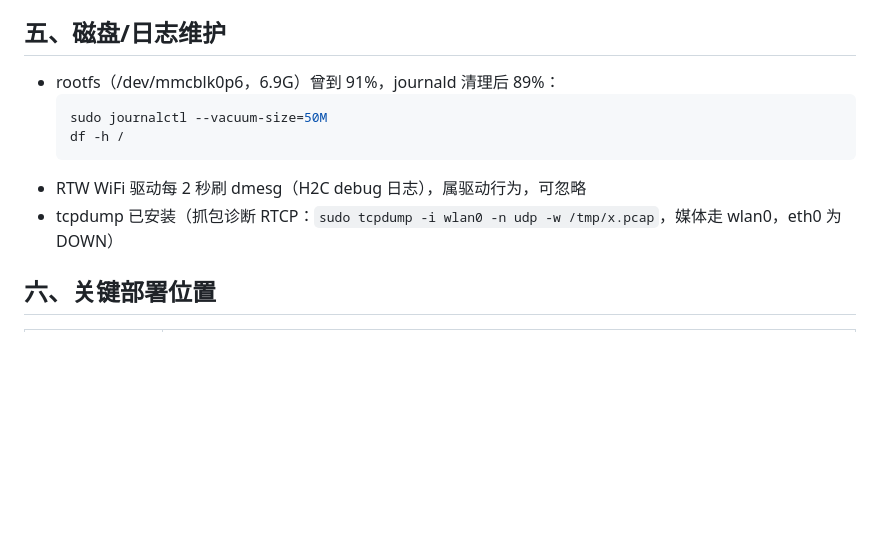
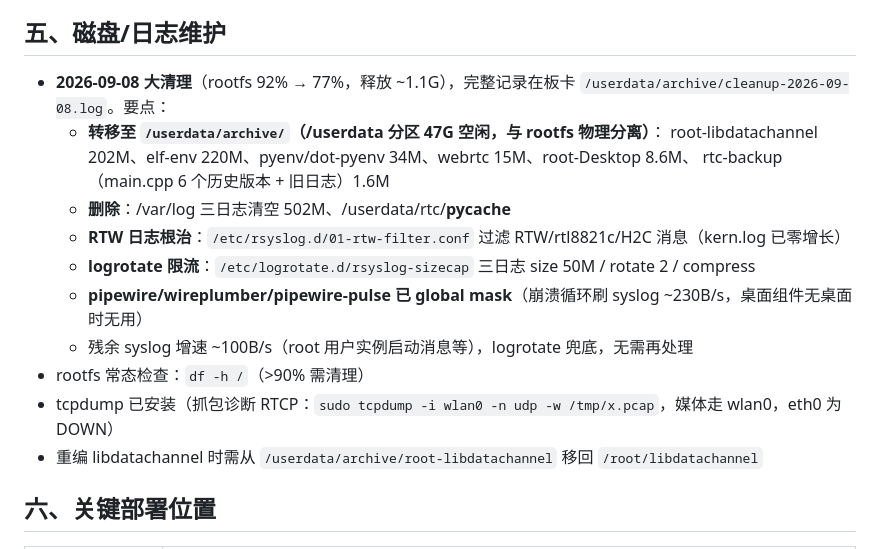
Before and after one commit to wanlewanlene/rv1126b-libdatachannel-webrtc, a Markdown page: BOARD_MAINTENANCE.md, the part around the change. GitHub-like rendering; blank space fills up the shorter version.

Commit message:
Disk cleanup executed (92%->77%, 1.1G freed): archive to /userdata partition (libdatachannel src, pyenvs, webrtc, rtc backups), truncate rsyslog logs, RTW filter in rsyslog, logrotate size cap, pipewire stack masked; update BOARD_MAINTENANCE.md

````diff
--- a/BOARD_MAINTENANCE.md
+++ b/BOARD_MAINTENANCE.md
@@ -137,13 +137,19 @@ echo 0 | sudo tee /sys/class/backlight/backlight-dsi/bl_power   # 亮屏
 
 ## 五、磁盘/日志维护
 
-- rootfs（/dev/mmcblk0p6，6.9G）曾到 91%，journald 清理后 89%：
-  ```bash
-  sudo journalctl --vacuum-size=50M
-  df -h /
-  ```
-- RTW WiFi 驱动每 2 秒刷 dmesg（H2C debug 日志），属驱动行为，可忽略
+- **2026-09-08 大清理**（rootfs 92% → 77%，释放 ~1.1G），完整记录在板卡
+  `/userdata/archive/cleanup-2026-09-08.log`。要点：
+  - **转移至 `/userdata/archive/`（/userdata 分区 47G 空闲，与 rootfs 物理分离）**：
+    root-libdatachannel 202M、elf-env 220M、pyenv/dot-pyenv 34M、webrtc 15M、root-Desktop 8.6M、
+    rtc-backup（main.cpp 6 个历史版本 + 旧日志）1.6M
+  - **删除**：/var/log 三日志清空 502M、/userdata/rtc/__pycache__
+  - **RTW 日志根治**：`/etc/rsyslog.d/01-rtw-filter.conf` 过滤 RTW/rtl8821c/H2C 消息（kern.log 已零增长）
+  - **logrotate 限流**：`/etc/logrotate.d/rsyslog-sizecap` 三日志 size 50M / rotate 2 / compress
+  - **pipewire/wireplumber/pipewire-pulse 已 global mask**（崩溃循环刷 syslog ~230B/s，桌面组件无桌面时无用）
+  - 残余 syslog 增速 ~100B/s（root 用户实例启动消息等），logrotate 兜底，无需再处理
+- rootfs 常态检查：`df -h /`（>90% 需清理）
 - tcpdump 已安装（抓包诊断 RTCP：`sudo tcpdump -i wlan0 -n udp -w /tmp/x.pcap`，媒体走 wlan0，eth0 为 DOWN）
+- 重编 libdatachannel 时需从 `/userdata/archive/root-libdatachannel` 移回 `/root/libdatachannel`
 
 ## 六、关键部署位置
 
````
